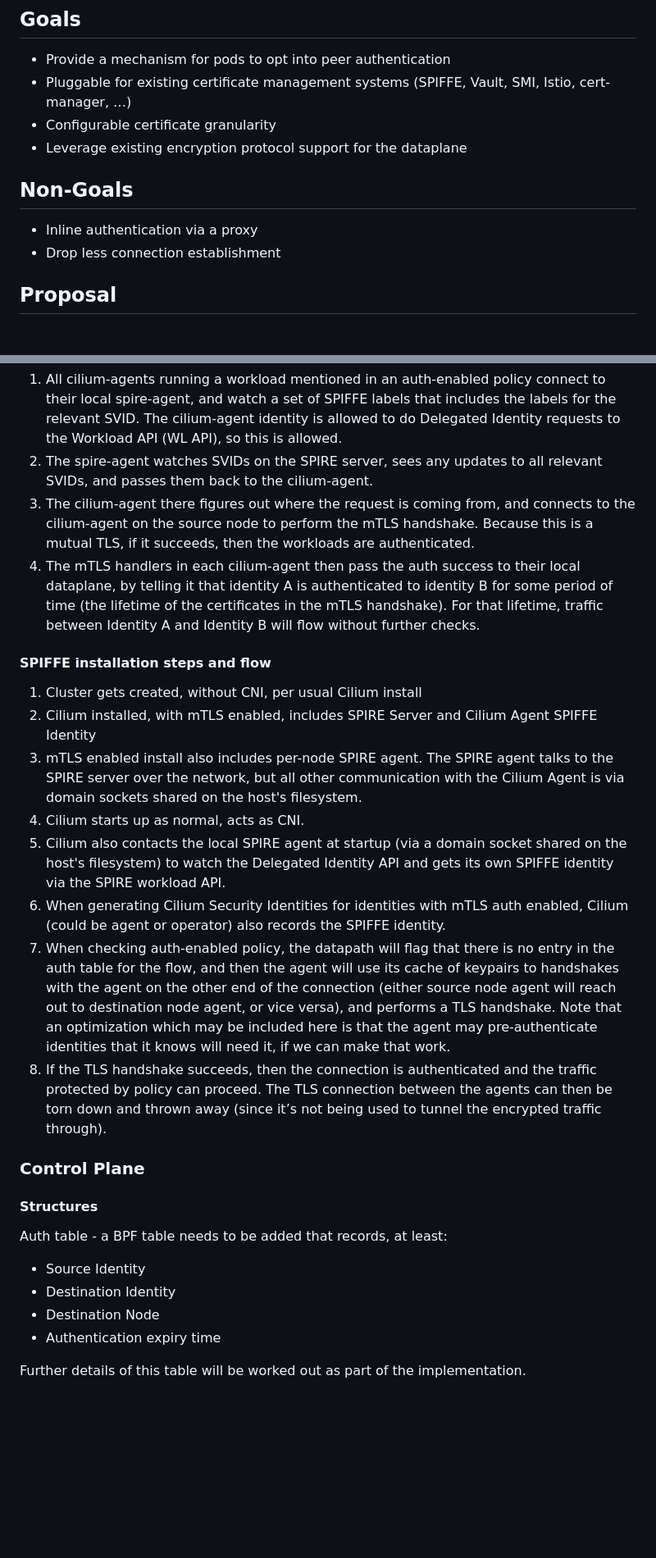
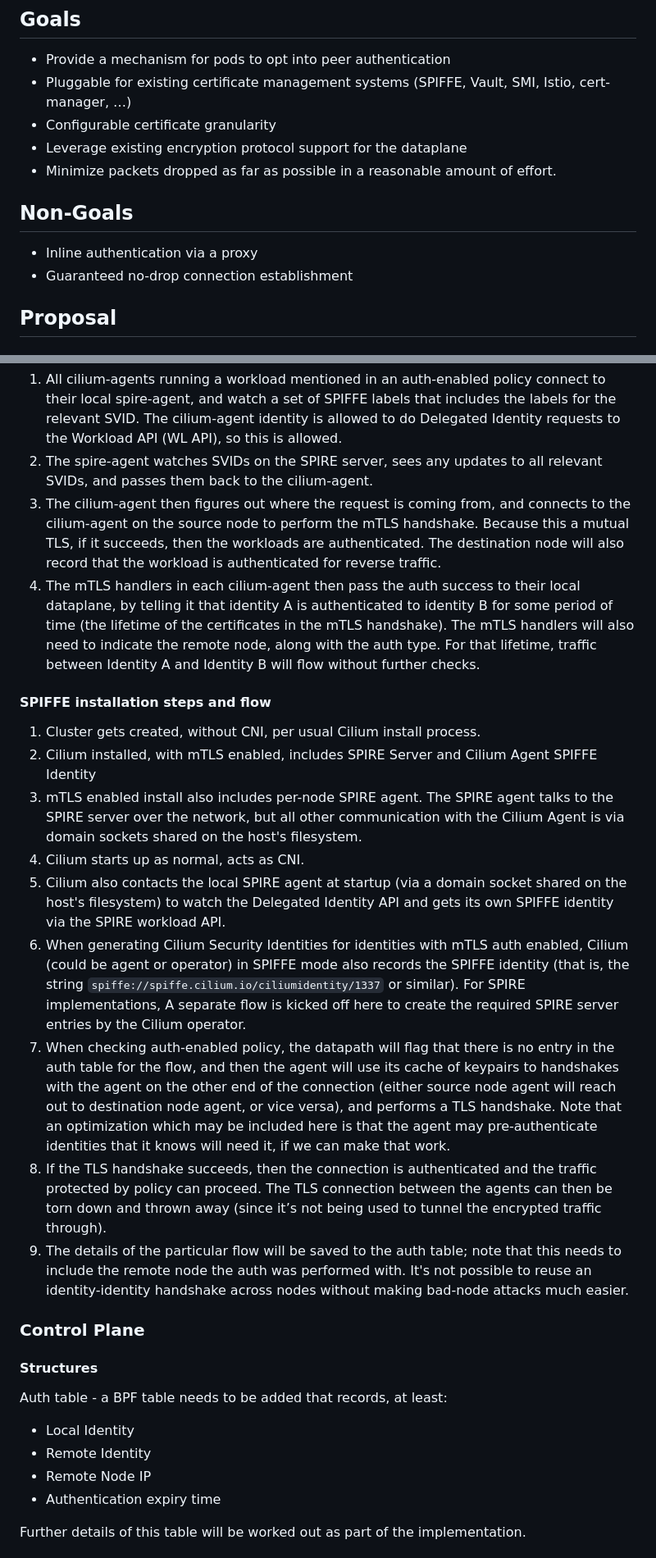
Before and after one commit to cilium/design-cfps, a Markdown page: cilium/CFP-22215-mutual-auth-for-service-mesh.md, 2 parts joined by grey strips. Shown at 82% size. GitHub-like rendering; blank space fills up the shorter version.

```diff
--- a/cilium/CFP-22215-mutual-auth-for-service-mesh.md
+++ b/cilium/CFP-22215-mutual-auth-for-service-mesh.md
@@ -24,12 +24,13 @@ Existing mutual authentication implementations put several restrictions upon use
 * Pluggable for existing certificate management systems (SPIFFE, Vault, SMI, Istio, cert-manager, …)
 * Configurable certificate granularity
 * Leverage existing encryption protocol support for the dataplane
+* Minimize packets dropped as far as possible in a reasonable amount of effort.
 
 
 ## Non-Goals
 
 * Inline authentication via a proxy
-* Drop less connection establishment
+* Guaranteed no-drop connection establishment
 
 
 ## Proposal
@@ -176,20 +178,25 @@ This diagram shows the way the API flows work. It’s assumed before we start th
 Then, when required (whether we do this at Endpoint creation or later is still TBD):
 1. All cilium-agents running a workload mentioned in an auth-enabled policy connect to their local spire-agent, and watch a set of SPIFFE labels that includes the labels for the relevant SVID. The cilium-agent identity is allowed to do Delegated Identity requests to the Workload API (WL API), so this is allowed.
 1. The spire-agent watches SVIDs on the SPIRE server, sees any updates to all relevant SVIDs, and passes them back to the cilium-agent.
-1. The cilium-agent there figures out where the request is coming from, and connects to the cilium-agent on the source node to perform the mTLS handshake. Because this is a mutual TLS, if it succeeds, then the workloads are authenticated.
+1. The cilium-agent then figures out where the request is coming from, and connects to the cilium-agent on the source node to perform the mTLS handshake. Because this  a mutual TLS, if it succeeds, then the workloads are authenticated.
+The destination node will also record that the workload is authenticated for reverse traffic.
 1. The mTLS handlers in each cilium-agent then pass the auth success to their local dataplane, by telling it that identity A is authenticated to identity B for some period of time (the lifetime of the certificates in the mTLS handshake).
+The mTLS handlers will also need to indicate the remote node, along with the auth type.
 For that lifetime, traffic between Identity A and Identity B will flow without further checks.
 
 #### SPIFFE installation steps and flow
 
-1. Cluster gets created, without CNI, per usual Cilium install
+1. Cluster gets created, without CNI, per usual Cilium install process.
 1. Cilium installed, with mTLS enabled, includes SPIRE Server and Cilium Agent SPIFFE Identity
 1. mTLS enabled install also includes per-node SPIRE agent. The SPIRE agent talks to the SPIRE server over the network, but all other communication with the Cilium Agent is via domain sockets shared on the host's filesystem.
 1. Cilium starts up as normal, acts as CNI.
 1. Cilium also contacts the local SPIRE agent at startup (via a domain socket shared on the host's filesystem) to watch the Delegated Identity API and gets its own SPIFFE identity via the SPIRE workload API.
-1. When generating Cilium Security Identities for identities with mTLS auth enabled, Cilium (could be agent or operator) also records the SPIFFE identity.
+1. When generating Cilium Security Identities for identities with mTLS auth enabled, Cilium (could be agent or operator) in SPIFFE mode also records the SPIFFE identity (that is, the string `spiffe://spiffe.cilium.io/ciliumidentity/1337` or similar).
+For SPIRE implementations, A separate flow is kicked off here to create the required SPIRE server entries by the Cilium operator.
 1. When checking auth-enabled policy, the datapath will flag that there is no entry in the auth table for the flow, and then the agent will use its cache of keypairs to handshakes with the agent on the other end of the connection (either source node agent will reach out to destination node agent, or vice versa), and performs a TLS handshake. Note that an optimization which may be included here is that the agent may pre-authenticate identities that it knows will need it, if we can make that work.
 1. If the TLS handshake succeeds, then the connection is authenticated and the traffic protected by policy can proceed. The TLS connection between the agents can then be torn down and thrown away (since it’s not being used to tunnel the encrypted traffic through).
+1. The details of the particular flow will be saved to the auth table; note that this needs to include the remote node the auth was performed with.
+It's not possible to reuse an identity-identity handshake across nodes without making bad-node attacks much easier.
 
 
 ### Control Plane
@@ -198,9 +205,9 @@ For that lifetime, traffic between Identity A and Identity B will flow without f
 
 Auth table - a BPF table needs to be added that records, at least:
 
-* Source Identity
-* Destination Identity
-* Destination Node
+* Local Identity
+* Remote Identity
+* Remote Node IP
 * Authentication expiry time
 
 Further details of this table will be worked out as part of the implementation.
```
Also changed, not shown: other parts of cilium/CFP-22215-mutual-auth-for-service-mesh.md (+26 -20 lines), cilium/images/SPIFFE-SPIRE-arch-with-datapath.png.
